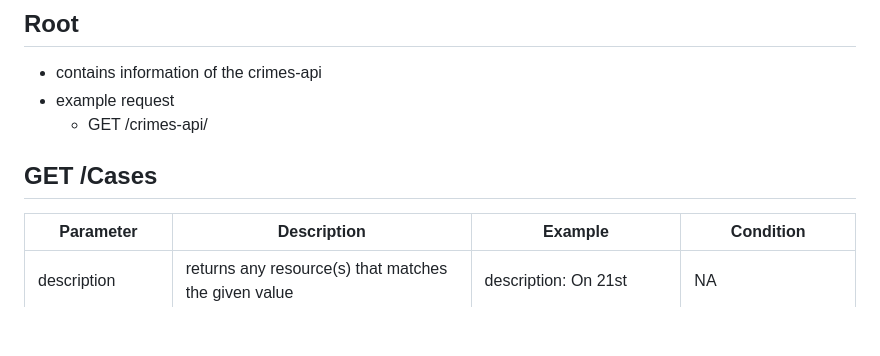
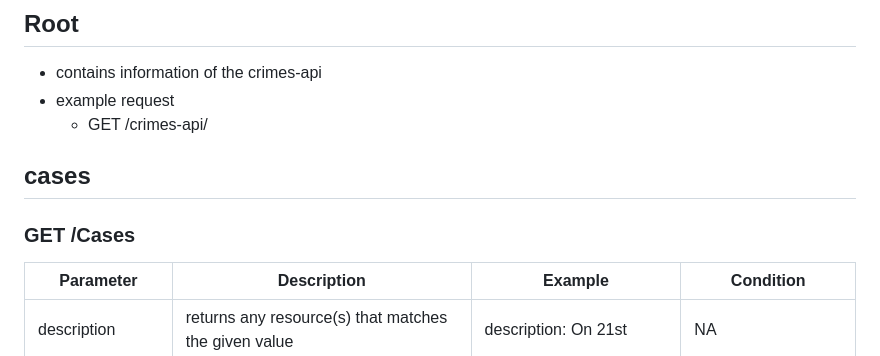
Before and after one commit to jgrospe92/crimes-api, a Markdown page: README.md, the part around one of its changes. GitHub-like rendering; blank space fills up the shorter version.

```diff
--- a/README.md
+++ b/README.md
@@ -98,8 +106,8 @@
 - contains information of the crimes-api
 - example request
   - GET /crimes-api/
-
-## GET /Cases
+## cases
+### GET /Cases
 |**Parameter**   |**Description**   |**Example**| **Condition** |
 |---|---|---|--|
 | description  | returns any resource(s) that matches the given value   | description: On 21st   | NA
```
Also changed, not shown: other parts of README.md (+109 -14 lines).
